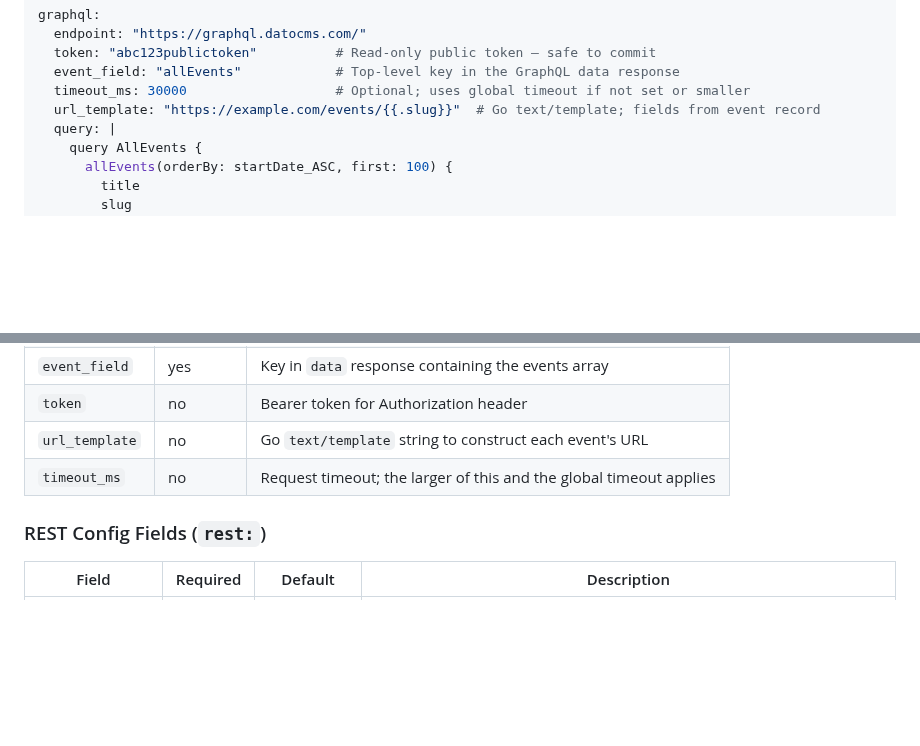
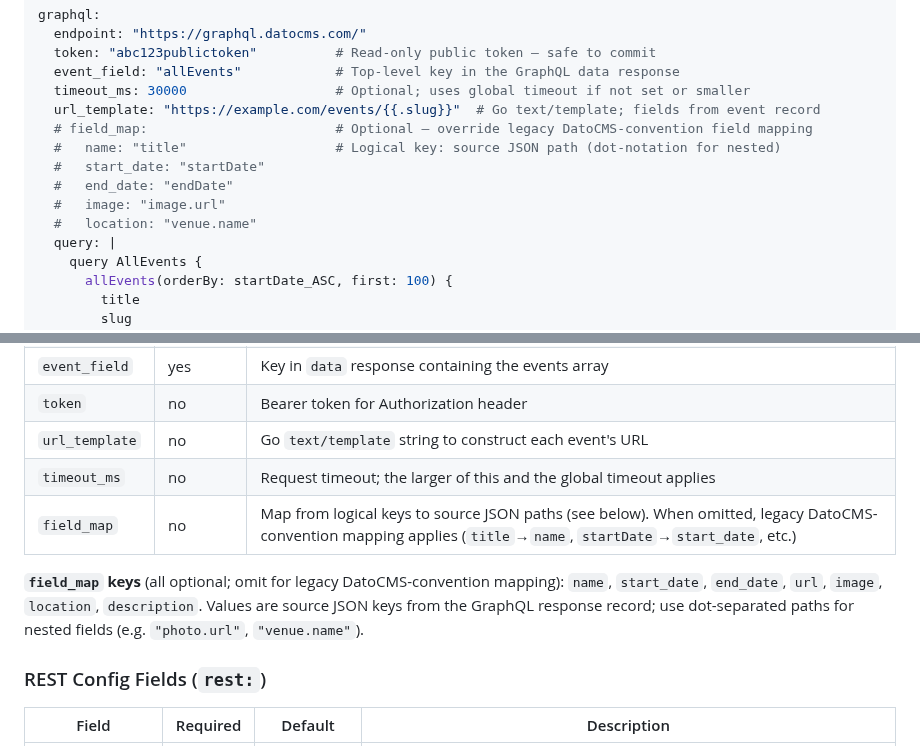
Before and after one commit to Togather-Foundation/server, a Markdown page: docs/integration/scraper.md, 2 parts joined by grey strips. Rendered like a GitHub page; blank space fills up the shorter version.

Commit message:
docs(scraper): document GraphQL field_map config option [srv-fusa3]
Add field_map documentation to scraper.md (config reference + full
example) and event-platforms.md (DatoCMS example). Covers supported
keys, dot-notation syntax, and legacy DatoCMS fallback behavior.

Generated-by: claude-opus-4.6

```diff
--- a/docs/integration/scraper.md
+++ b/docs/integration/scraper.md
@@ -510,6 +510,12 @@ graphql:
   event_field: "allEvents"            # Top-level key in the GraphQL data response
   timeout_ms: 30000                   # Optional; uses global timeout if not set or smaller
   url_template: "https://example.com/events/{{.slug}}"  # Go text/template; fields from event record
+  # field_map:                        # Optional — override legacy DatoCMS-convention field mapping
+  #   name: "title"                   # Logical key: source JSON path (dot-notation for nested)
+  #   start_date: "startDate"
+  #   end_date: "endDate"
+  #   image: "image.url"
+  #   location: "venue.name"
   query: |
     query AllEvents {
       allEvents(orderBy: startDate_ASC, first: 100) {
@@ -646,6 +652,11 @@ never populates with event data but the underlying API response contains it.
 | `token` | no | Bearer token for Authorization header |
 | `url_template` | no | Go `text/template` string to construct each event's URL |
 | `timeout_ms` | no | Request timeout; the larger of this and the global timeout applies |
+| `field_map` | no | Map from logical keys to source JSON paths (see below). When omitted, legacy DatoCMS-convention mapping applies (`title`→`name`, `startDate`→`start_date`, etc.) |
+
+**`field_map` keys** (all optional; omit for legacy DatoCMS-convention mapping):
+`name`, `start_date`, `end_date`, `url`, `image`, `location`, `description`.
+Values are source JSON keys from the GraphQL response record; use dot-separated paths for nested fields (e.g. `"photo.url"`, `"venue.name"`).
 
 ### REST Config Fields (`rest:`)
 
```
Also changed, not shown: docs/integration/event-platforms.md (+4 -0 lines).
